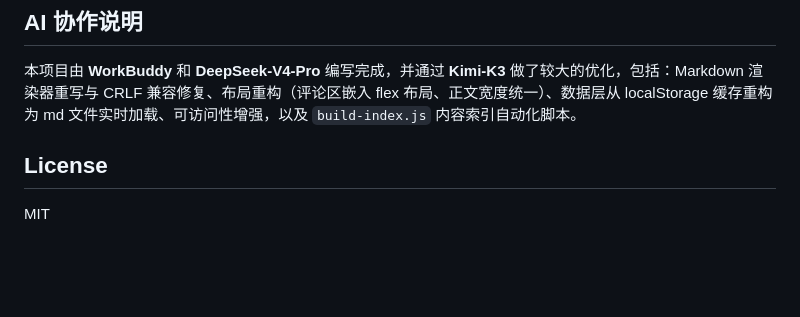
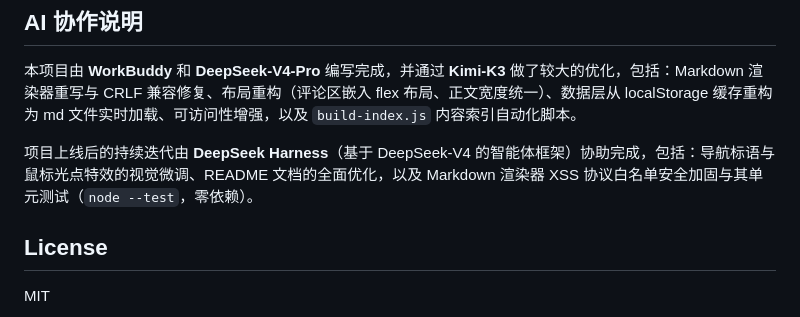
Before and after one commit to hiCaoxu/caoxublog, a Markdown page: README.md, the part around the change. GitHub-like rendering; blank space fills up the shorter version.

Commit message:
docs: AI 协作说明补充 DeepSeek Harness 相关表述

```diff
--- a/README.md
+++ b/README.md
@@ -168,6 +168,8 @@ npm test          # 等价于 node --test
 
 本项目由 **WorkBuddy** 和 **DeepSeek-V4-Pro** 编写完成，并通过 **Kimi-K3** 做了较大的优化，包括：Markdown 渲染器重写与 CRLF 兼容修复、布局重构（评论区嵌入 flex 布局、正文宽度统一）、数据层从 localStorage 缓存重构为 md 文件实时加载、可访问性增强，以及 `build-index.js` 内容索引自动化脚本。
 
+项目上线后的持续迭代由 **DeepSeek Harness**（基于 DeepSeek-V4 的智能体框架）协助完成，包括：导航标语与鼠标光点特效的视觉微调、README 文档的全面优化，以及 Markdown 渲染器 XSS 协议白名单安全加固与其单元测试（`node --test`，零依赖）。
+
 ## License
 
 MIT
```
